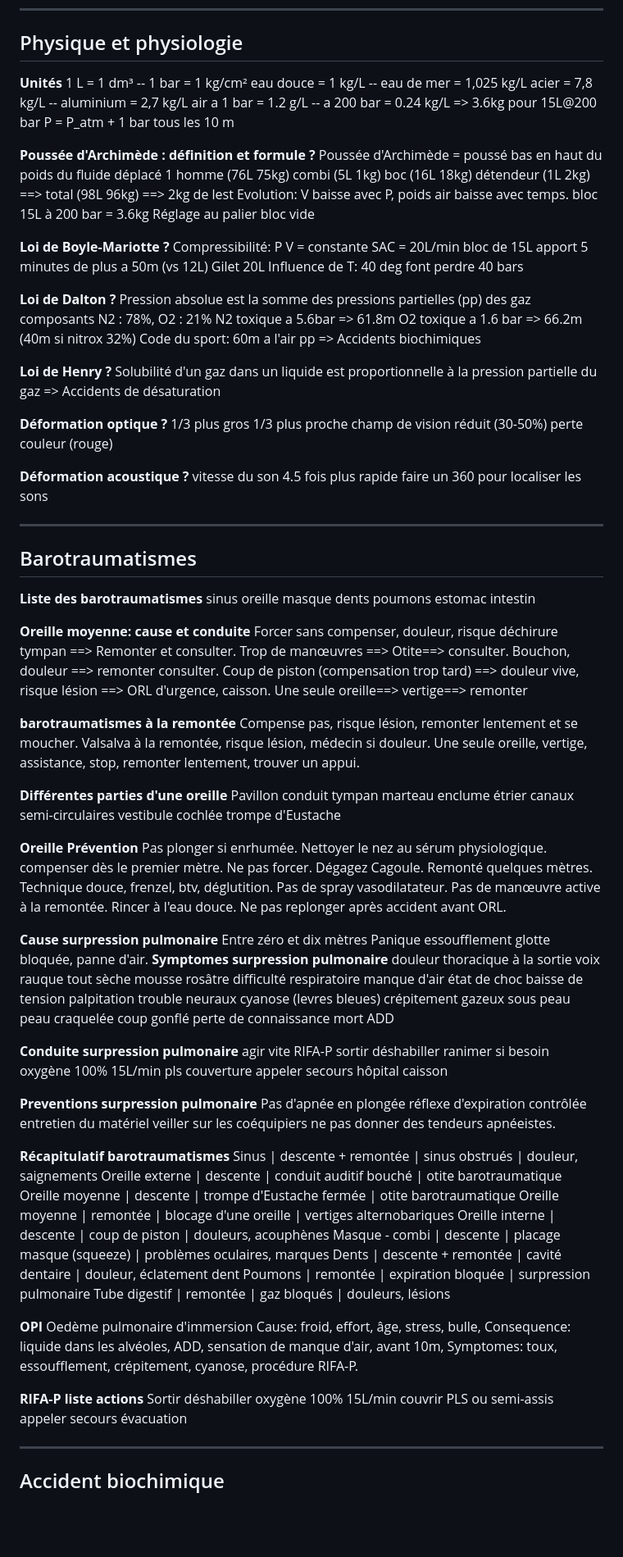
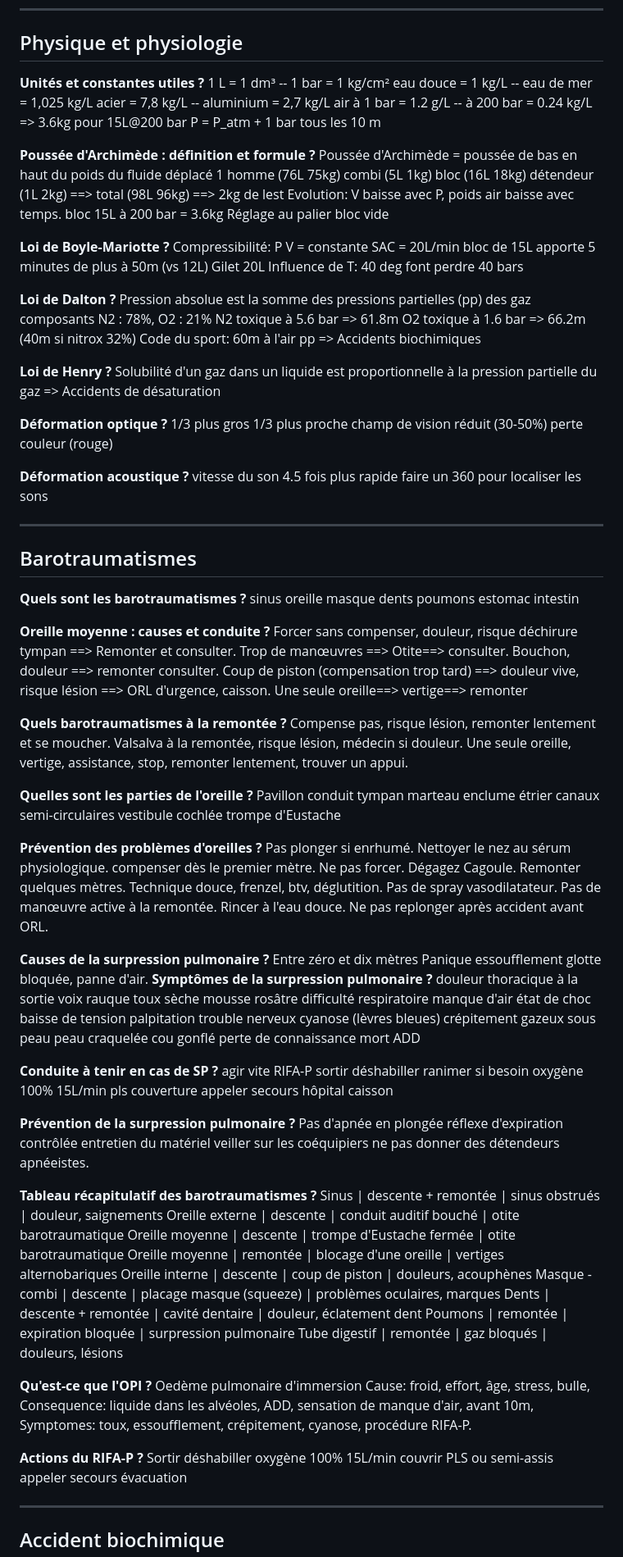
Before and after one commit to repied/examen-n3, a Markdown page: questions-pierre.md, the part around one of its changes. Shown at 82% size. GitHub-like rendering; blank space fills up the shorter version.

Commit message:
fix: correct typos and standardize question formatting in questions-pierre.md

```diff
--- a/questions-pierre.md
+++ b/questions-pierre.md
@@ -145,32 +145,32 @@ Si pas tiers responsable: assurance complémentaire personnelle
 
 ---
 ## Physique et physiologie
-**Unités**
+**Unités et constantes utiles ?**
 1 L = 1 dm³ -- 1 bar = 1 kg/cm²
 eau douce = 1 kg/L -- eau de mer = 1,025 kg/L
 acier = 7,8 kg/L -- aluminium = 2,7 kg/L
-air a 1 bar = 1.2 g/L -- a 200 bar = 0.24 kg/L => 3.6kg pour 15L@200 bar
+air à 1 bar = 1.2 g/L -- à 200 bar = 0.24 kg/L => 3.6kg pour 15L@200 bar
 P = P_atm + 1 bar tous les 10 m
 
 **Poussée d'Archimède : définition et formule ?**
-Poussée d'Archimède = poussé bas en haut du poids du fluide déplacé
-1 homme (76L 75kg) combi (5L 1kg) boc (16L 18kg) détendeur (1L 2kg) ==> total (98L 96kg) ==> 2kg de lest
+Poussée d'Archimède = poussée de bas en haut du poids du fluide déplacé
+1 homme (76L 75kg) combi (5L 1kg) bloc (16L 18kg) détendeur (1L 2kg) ==> total (98L 96kg) ==> 2kg de lest
 Evolution: V baisse avec P, poids air baisse avec temps. bloc 15L à 200 bar = 3.6kg
 Réglage au palier bloc vide
 
 **Loi de Boyle-Mariotte ?**
 Compressibilité: P V = constante
 SAC = 20L/min
-bloc de 15L apport 5 minutes de plus a 50m (vs 12L)
+bloc de 15L apporte 5 minutes de plus à 50m (vs 12L)
 Gilet 20L
 Influence de T: 40 deg font perdre 40 bars
 
 **Loi de Dalton ?**
 Pression absolue est la somme des pressions partielles (pp) des gaz composants
 N2 : 78%, O2 : 21%
-N2 toxique a 5.6bar => 61.8m
-O2 toxique a 1.6 bar => 66.2m (40m si nitrox 32%)
-Code du sport: 60m a l'air
+N2 toxique à 5.6 bar => 61.8m
+O2 toxique à 1.6 bar => 66.2m (40m si nitrox 32%)
+Code du sport: 60m à l'air
 pp => Accidents biochimiques
 
 **Loi de Henry ?**
@@ -191,7 +191,7 @@ faire un 360 pour localiser les sons
 ---
 ## Barotraumatismes
 
-**Liste des barotraumatismes**
+**Quels sont les barotraumatismes ?**
 sinus
 oreille
 masque
@@ -199,19 +199,19 @@ dents
 poumons
 estomac intestin
 
-**Oreille moyenne: cause et conduite**
+**Oreille moyenne : causes et conduite ?**
 Forcer sans compenser, douleur, risque déchirure tympan ==> Remonter et consulter.
 Trop de manœuvres ==> Otite==> consulter.
 Bouchon, douleur ==> remonter consulter.
 Coup de piston (compensation trop tard) ==> douleur vive, risque lésion ==> ORL d'urgence, caisson.
 Une seule oreille==> vertige==> remonter
 
-**barotraumatismes à la remontée**
+**Quels barotraumatismes à la remontée ?**
 Compense pas, risque lésion, remonter lentement et se moucher.
 Valsalva à la remontée, risque lésion, médecin si douleur.
 Une seule oreille, vertige, assistance, stop, remonter lentement, trouver un appui.
 
-**Différentes parties d'une oreille**
+**Quelles sont les parties de l'oreille ?**
 Pavillon
 conduit
 tympan
@@ -223,40 +223,40 @@ vestibule
 cochlée
 trompe d'Eustache
 
-**Oreille Prévention**
-Pas plonger si enrhumée.
+**Prévention des problèmes d'oreilles ?**
+Pas plonger si enrhumé.
 Nettoyer le nez au sérum physiologique.
 compenser dès le premier mètre.
 Ne pas forcer.
 Dégagez Cagoule.
-Remonté quelques mètres.
+Remonter quelques mètres.
 Technique douce, frenzel, btv, déglutition.
 Pas de spray vasodilatateur.
 Pas de manœuvre active à la remontée.
 Rincer à l'eau douce.
 Ne pas replonger après accident avant ORL.
 
-**Cause surpression pulmonaire**
+**Causes de la surpression pulmonaire ?**
   Entre zéro et dix mètres
  Panique
  essoufflement
  glotte bloquée,
  panne d'air.
-**Symptomes surpression pulmonaire**
+**Symptômes de la surpression pulmonaire ?**
 douleur thoracique à la sortie
-voix rauque tout sèche
+voix rauque toux sèche
 mousse rosâtre
 difficulté respiratoire manque d'air
 état de choc baisse de tension
-palpitation trouble neuraux
-cyanose (levres bleues)
+palpitation trouble nerveux
+cyanose (lèvres bleues)
 crépitement gazeux sous peau
 peau craquelée
-coup gonflé
+cou gonflé
 perte de connaissance mort
 ADD
 
-**Conduite surpression pulmonaire**
+**Conduite à tenir en cas de SP ?**
 agir vite
 RIFA-P
 sortir déshabiller
@@ -267,14 +267,14 @@ couverture
 appeler secours
 hôpital caisson
 
-**Preventions surpression pulmonaire**
+**Prévention de la surpression pulmonaire ?**
 Pas d'apnée en plongée
 réflexe d'expiration contrôlée
 entretien du matériel
 veiller sur les coéquipiers
-ne pas donner des tendeurs apnéeistes.
+ne pas donner des détendeurs apnéeistes.
 
-**Récapitulatif barotraumatismes**
+**Tableau récapitulatif des barotraumatismes ?**
 Sinus | descente + remontée | sinus obstrués | douleur, saignements
 Oreille externe | descente | conduit auditif bouché | otite barotraumatique
 Oreille moyenne | descente | trompe d'Eustache fermée | otite barotraumatique
@@ -285,13 +285,13 @@ Dents | descente + remontée | cavité dentaire | douleur, éclatement dent
 Poumons | remontée | expiration bloquée | surpression pulmonaire
 Tube digestif | remontée | gaz bloqués | douleurs, lésions
 
-**OPI**
+**Qu'est-ce que l'OPI ?**
 Oedème pulmonaire d'immersion
 Cause: froid, effort, âge, stress, bulle,
 Consequence: liquide dans les alvéoles, ADD, sensation de manque d'air, avant 10m,
 Symptomes: toux, essoufflement, crépitement, cyanose, procédure RIFA-P.
 
-**RIFA-P liste actions**
+**Actions du RIFA-P ?**
 Sortir
 déshabiller
 oxygène 100% 15L/min
```
Also changed, not shown: other parts of questions-pierre.md (+71 -71 lines).
